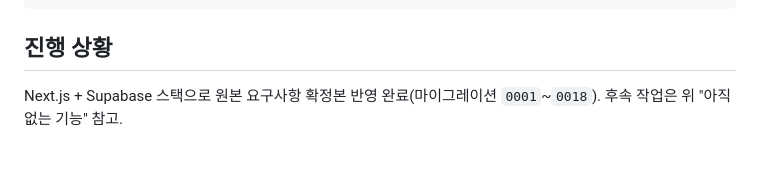
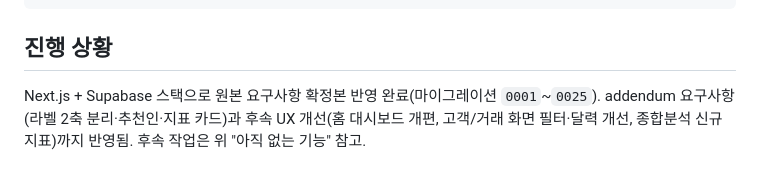
Before and after one commit to neoguribot/crm, a Markdown page: CLAUDE.md, the part around the change. GitHub-like rendering.

Commit message:
CLAUDE.md 진행 상황을 0025까지로 최신화
Co-Authored-By: Claude Sonnet 5 <noreply@anthropic.com>

```diff
--- a/CLAUDE.md
+++ b/CLAUDE.md
@@ -90,5 +90,7 @@ npm run test      # 단위 테스트 (Vitest)
 
 ## 진행 상황
 
-Next.js + Supabase 스택으로 원본 요구사항 확정본 반영 완료(마이그레이션 `0001`~`0018`).
-후속 작업은 위 "아직 없는 기능" 참고.
+Next.js + Supabase 스택으로 원본 요구사항 확정본 반영 완료(마이그레이션 `0001`~`0025`).
+addendum 요구사항(라벨 2축 분리·추천인·지표 카드)과 후속 UX 개선(홈 대시보드 개편,
+고객/거래 화면 필터·달력 개선, 종합분석 신규 지표)까지 반영됨. 후속 작업은 위
+"아직 없는 기능" 참고.
```
